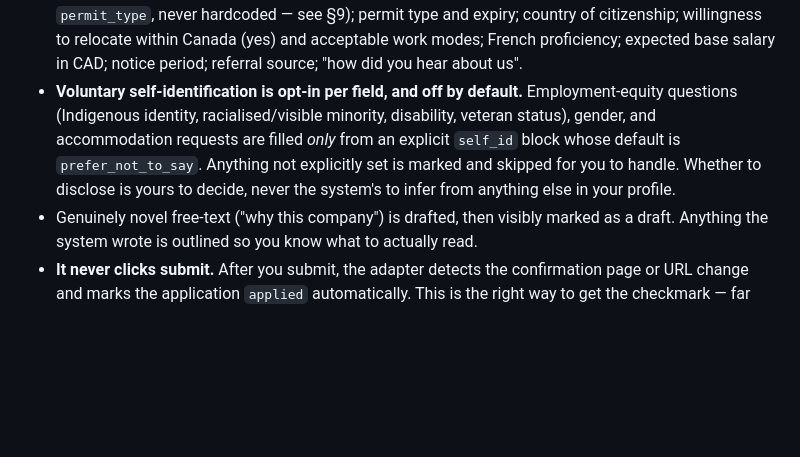
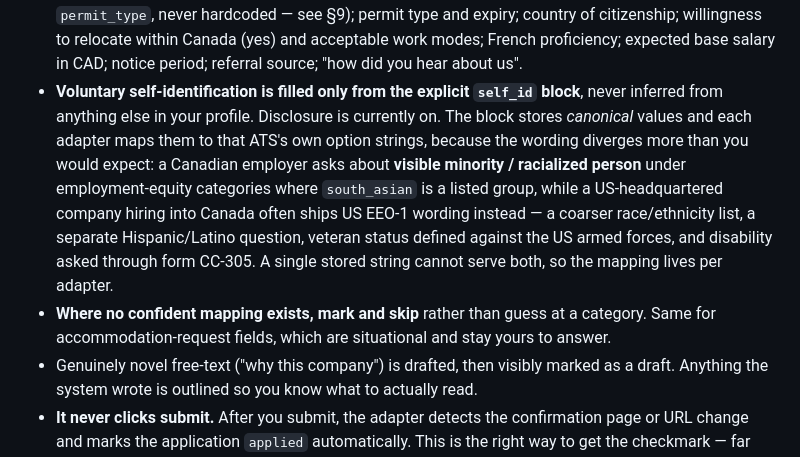
Before and after one commit to aakashdahiya/autoJobApply-Tracker, a Markdown page: docs/ARCHITECTURE.md, the part around one of its changes. GitHub-like rendering; blank space fills up the shorter version.

```diff
--- a/docs/ARCHITECTURE.md
+++ b/docs/ARCHITECTURE.md
@@ -291,12 +292,17 @@ than inventing one.
   citizenship; willingness to relocate within Canada (yes) and acceptable work modes; French
   proficiency; expected base salary in CAD; notice period; referral source; "how did you hear
   about us".
-- **Voluntary self-identification is opt-in per field, and off by default.** Employment-equity
-  questions (Indigenous identity, racialised/visible minority, disability, veteran status),
-  gender, and accommodation requests are filled *only* from an explicit `self_id` block whose
-  default is `prefer_not_to_say`. Anything not explicitly set is marked and skipped for you to
-  handle. Whether to disclose is yours to decide, never the system's to infer from anything else
-  in your profile.
+- **Voluntary self-identification is filled only from the explicit `self_id` block**, never
+  inferred from anything else in your profile. Disclosure is currently on. The block stores
+  *canonical* values and each adapter maps them to that ATS's own option strings, because the
+  wording diverges more than you would expect: a Canadian employer asks about **visible minority
+  / racialized person** under employment-equity categories where `south_asian` is a listed group,
+  while a US-headquartered company hiring into Canada often ships US EEO-1 wording instead — a
+  coarser race/ethnicity list, a separate Hispanic/Latino question, veteran status defined against
+  the US armed forces, and disability asked through form CC-305. A single stored string cannot
+  serve both, so the mapping lives per adapter.
+- **Where no confident mapping exists, mark and skip** rather than guess at a category. Same for
+  accommodation-request fields, which are situational and stay yours to answer.
 - Genuinely novel free-text ("why this company") is drafted, then visibly marked as a draft.
   Anything the system wrote is outlined so you know what to actually read.
 - **It never clicks submit.** After you submit, the adapter detects the confirmation page or
```
Also changed, not shown: other parts of docs/ARCHITECTURE.md (+40 -29 lines), docs/ROADMAP.md (+28 -18 lines).
